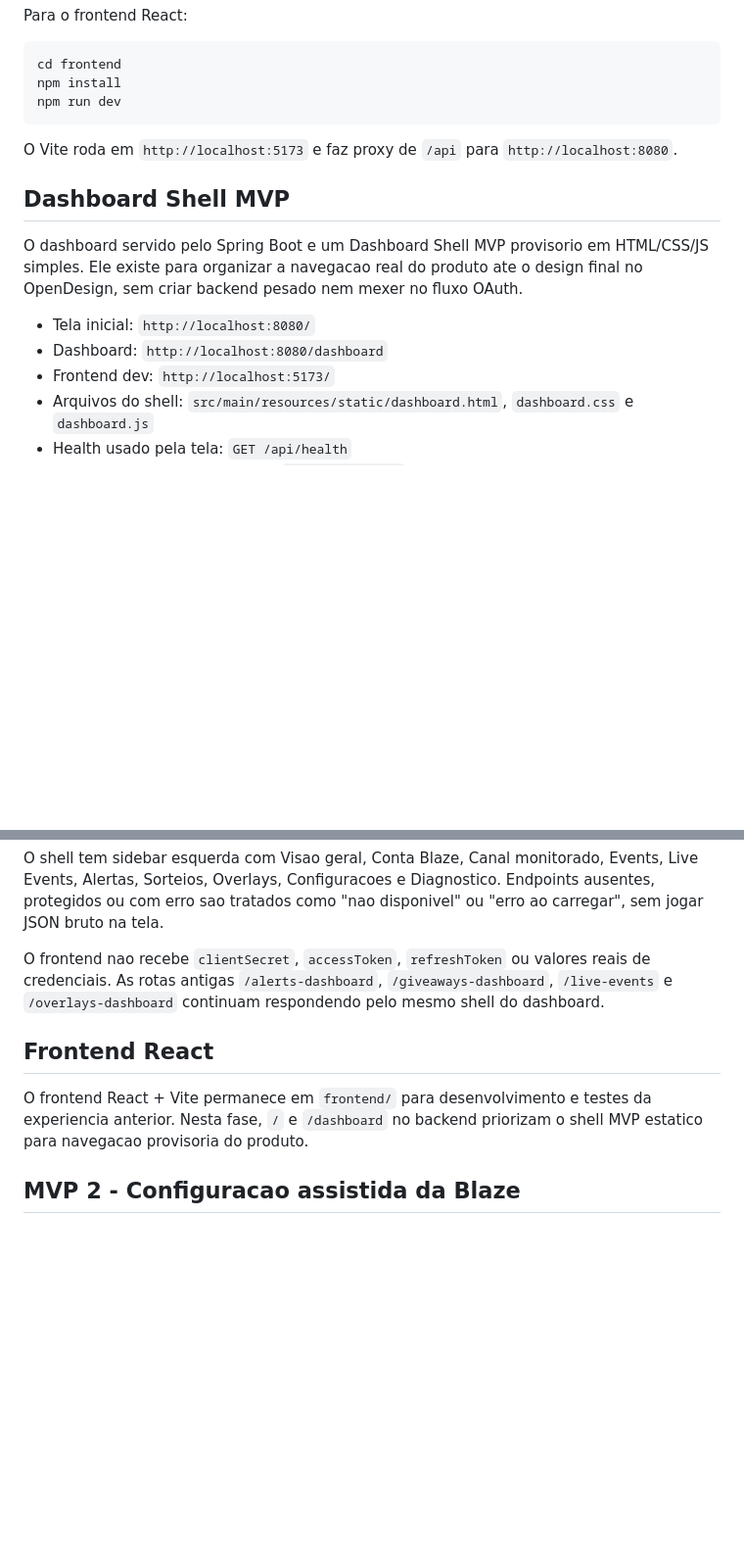
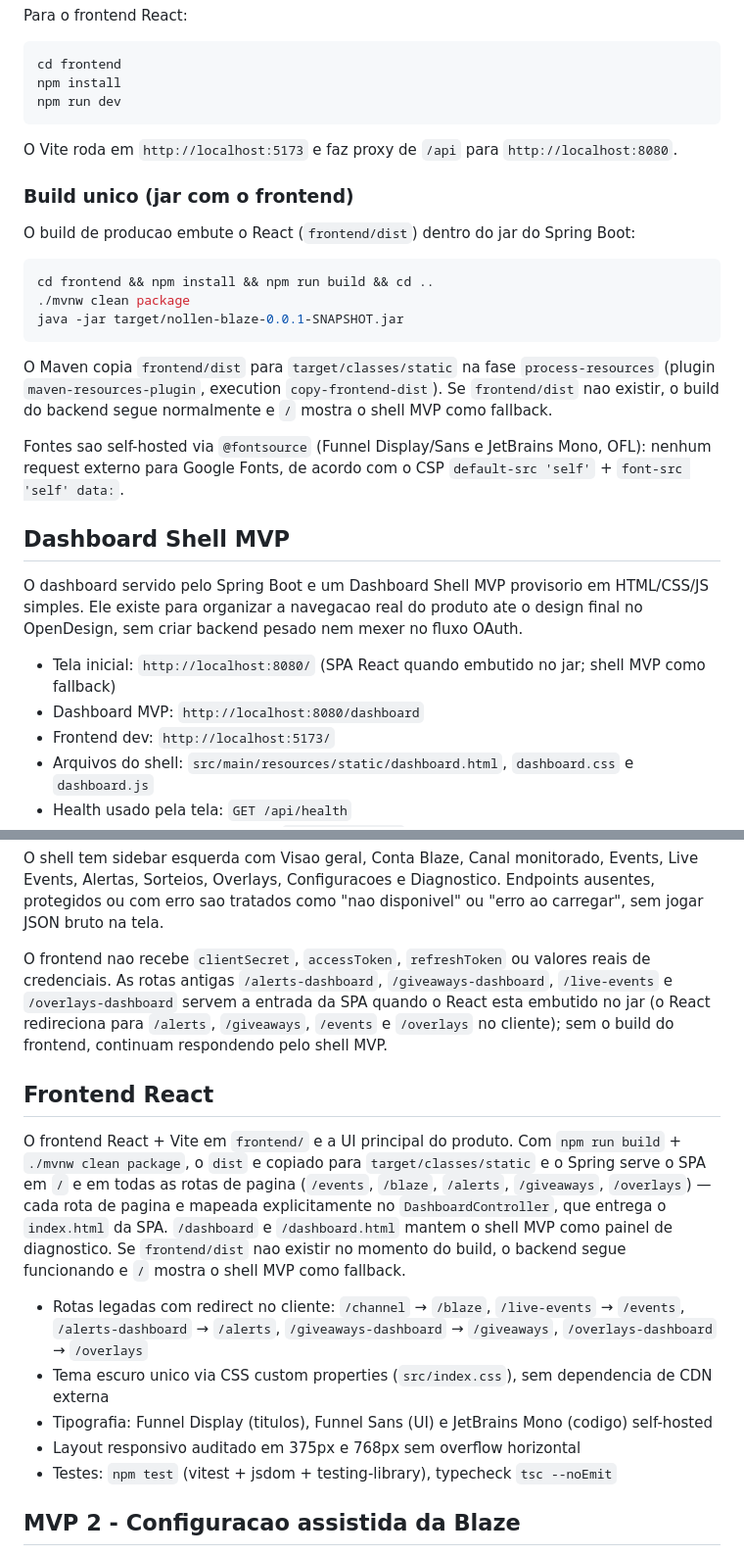
Before and after one commit to SNollken/blaze-event-hub, a Markdown page: README.md, 2 parts joined by grey strips. Shown at 98% size. Drawn GitHub-style; blank space fills up the shorter version.

Commit message:
docs: SPA bundled in jar — build instructions, routing, self-hosted fonts

````diff
--- a/README.md
+++ b/README.md
@@ -45,12 +45,26 @@ npm run dev
 
 O Vite roda em `http://localhost:5173` e faz proxy de `/api` para `http://localhost:8080`.
 
+### Build unico (jar com o frontend)
+
+O build de producao embute o React (`frontend/dist`) dentro do jar do Spring Boot:
+
+```bash
+cd frontend && npm install && npm run build && cd ..
+./mvnw clean package
+java -jar target/nollen-blaze-0.0.1-SNAPSHOT.jar
+```
+
+O Maven copia `frontend/dist` para `target/classes/static` na fase `process-resources` (plugin `maven-resources-plugin`, execution `copy-frontend-dist`). Se `frontend/dist` nao existir, o build do backend segue normalmente e `/` mostra o shell MVP como fallback.
+
+Fontes sao self-hosted via `@fontsource` (Funnel Display/Sans e JetBrains Mono, OFL): nenhum request externo para Google Fonts, de acordo com o CSP `default-src 'self'` + `font-src 'self' data:`.
+
 ## Dashboard Shell MVP
 
 O dashboard servido pelo Spring Boot e um Dashboard Shell MVP provisorio em HTML/CSS/JS simples. Ele existe para organizar a navegacao real do produto ate o design final no OpenDesign, sem criar backend pesado nem mexer no fluxo OAuth.
 
-- Tela inicial: `http://localhost:8080/`
-- Dashboard: `http://localhost:8080/dashboard`
+- Tela inicial: `http://localhost:8080/` (SPA React quando embutido no jar; shell MVP como fallback)
+- Dashboard MVP: `http://localhost:8080/dashboard`
 - Frontend dev: `http://localhost:5173/`
 - Arquivos do shell: `src/main/resources/static/dashboard.html`, `dashboard.css` e `dashboard.js`
 - Health usado pela tela: `GET /api/health`
@@ -68,11 +82,17 @@ O dashboard servido pelo Spring Boot e um Dashboard Shell MVP provisorio em HTML
 
 O shell tem sidebar esquerda com Visao geral, Conta Blaze, Canal monitorado, Events, Live Events, Alertas, Sorteios, Overlays, Configuracoes e Diagnostico. Endpoints ausentes, protegidos ou com erro sao tratados como "nao disponivel" ou "erro ao carregar", sem jogar JSON bruto na tela.
 
-O frontend nao recebe `clientSecret`, `accessToken`, `refreshToken` ou valores reais de credenciais. As rotas antigas `/alerts-dashboard`, `/giveaways-dashboard`, `/live-events` e `/overlays-dashboard` continuam respondendo pelo mesmo shell do dashboard.
+O frontend nao recebe `clientSecret`, `accessToken`, `refreshToken` ou valores reais de credenciais. As rotas antigas `/alerts-dashboard`, `/giveaways-dashboard`, `/live-events` e `/overlays-dashboard` servem a entrada da SPA quando o React esta embutido no jar (o React redireciona para `/alerts`, `/giveaways`, `/events` e `/overlays` no cliente); sem o build do frontend, continuam respondendo pelo shell MVP.
 
 ## Frontend React
 
-O frontend React + Vite permanece em `frontend/` para desenvolvimento e testes da experiencia anterior. Nesta fase, `/` e `/dashboard` no backend priorizam o shell MVP estatico para navegacao provisoria do produto.
+O frontend React + Vite em `frontend/` e a UI principal do produto. Com `npm run build` + `./mvnw clean package`, o `dist` e copiado para `target/classes/static` e o Spring serve o SPA em `/` e em todas as rotas de pagina (`/events`, `/blaze`, `/alerts`, `/giveaways`, `/overlays`) — cada rota de pagina e mapeada explicitamente no `DashboardController`, que entrega o `index.html` da SPA. `/dashboard` e `/dashboard.html` mantem o shell MVP como painel de diagnostico. Se `frontend/dist` nao existir no momento do build, o backend segue funcionando e `/` mostra o shell MVP como fallback.
+
+- Rotas legadas com redirect no cliente: `/channel` → `/blaze`, `/live-events` → `/events`, `/alerts-dashboard` → `/alerts`, `/giveaways-dashboard` → `/giveaways`, `/overlays-dashboard` → `/overlays`
+- Tema escuro unico via CSS custom properties (`src/index.css`), sem dependencia de CDN externa
+- Tipografia: Funnel Display (titulos), Funnel Sans (UI) e JetBrains Mono (codigo) self-hosted
+- Layout responsivo auditado em 375px e 768px sem overflow horizontal
+- Testes: `npm test` (vitest + jsdom + testing-library), typecheck `tsc --noEmit`
 
 ## MVP 2 - Configuracao assistida da Blaze
 
````
Also changed, not shown: other parts of README.md (+2 -2 lines), docs/ARCHITECTURE.md (+4 -2 lines).
